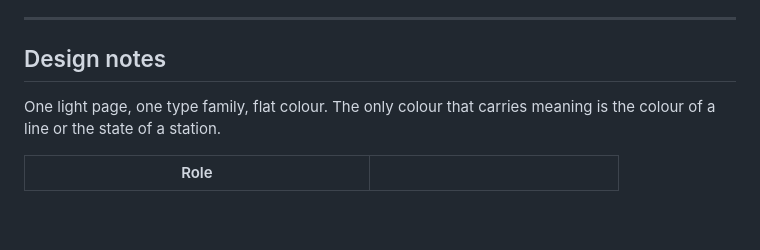
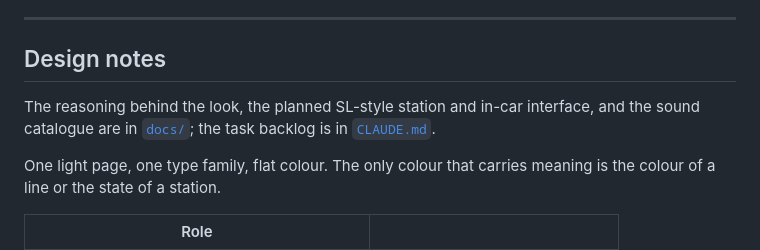
Before and after one commit to abdulwahed-sweden/yafa-express, a Markdown page: README.md, the part around the change. GitHub-like rendering; blank space fills up the shorter version.

```diff
--- a/README.md
+++ b/README.md
@@ -185,6 +185,10 @@ does not.
 
 ## Design notes
 
+The reasoning behind the look, the planned SL-style station and in-car
+interface, and the sound catalogue are in [`docs/`](docs/README.md); the task
+backlog is in [`CLAUDE.md`](CLAUDE.md).
+
 One light page, one type family, flat colour. The only colour that carries
 meaning is the colour of a line or the state of a station.
 
```
Also changed, not shown: CLAUDE.md (added, +82 -0 lines).
